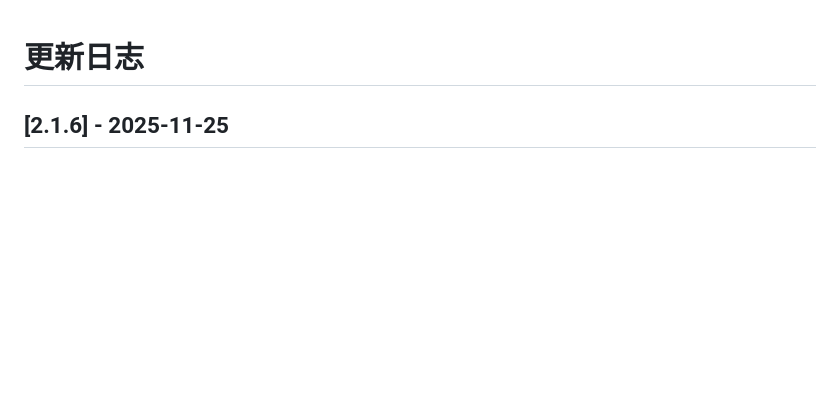
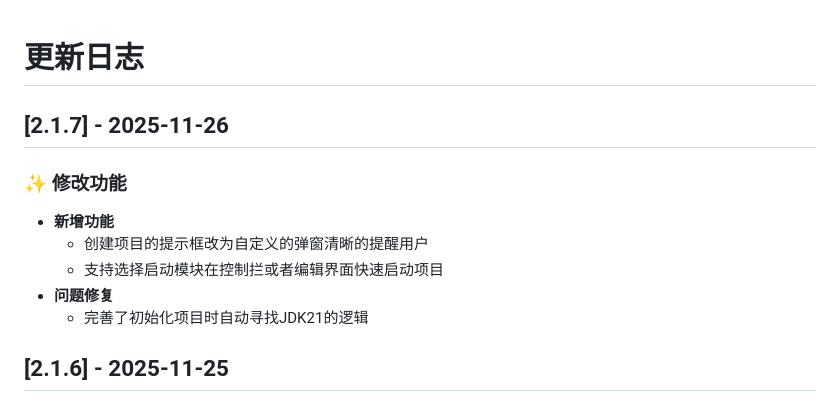
Before and after one commit to zhangchaocai/yonbip-vscode-dev-tools, a Markdown page: CHANGELOG.md, the part around the change. Rendered like a GitHub page; blank space fills up the shorter version.

Commit message:
2.1.7 发布

```diff
--- a/CHANGELOG.md
+++ b/CHANGELOG.md
@@ -1,4 +1,13 @@
 # 更新日志
+
+
+## [2.1.7] - 2025-11-26
+### ✨  修改功能
+- **新增功能**
+  - 创建项目的提示框改为自定义的弹窗清晰的提醒用户
+  - 支持选择启动模块在控制拦或者编辑界面快速启动项目
+- **问题修复**
+  - 完善了初始化项目时自动寻找JDK21的逻辑
 
 ## [2.1.6] - 2025-11-25
 ### ✨ 修改功能
```
